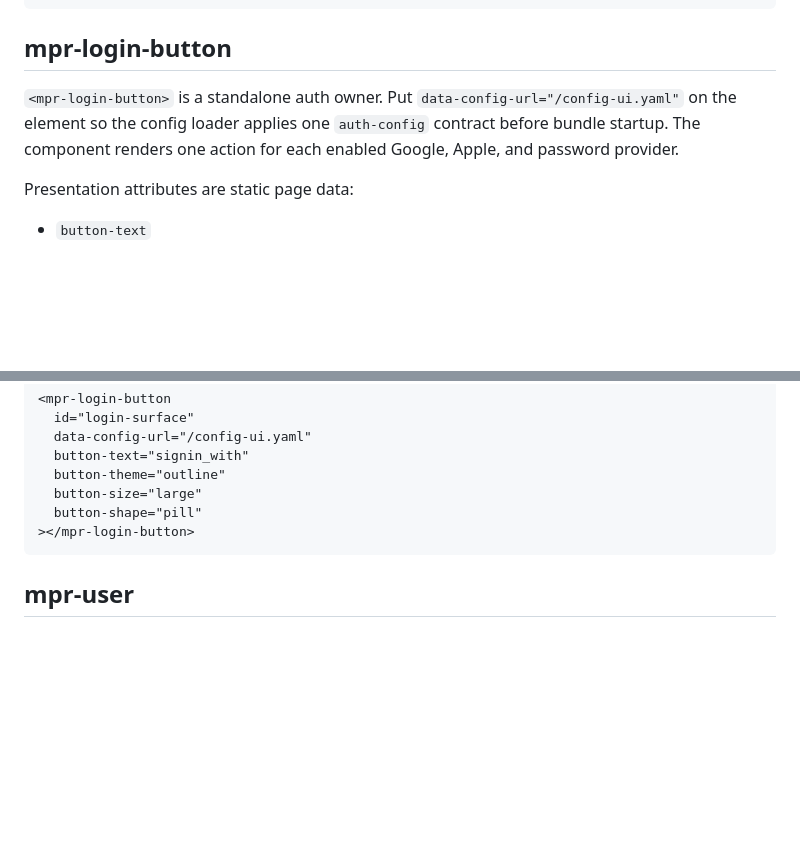
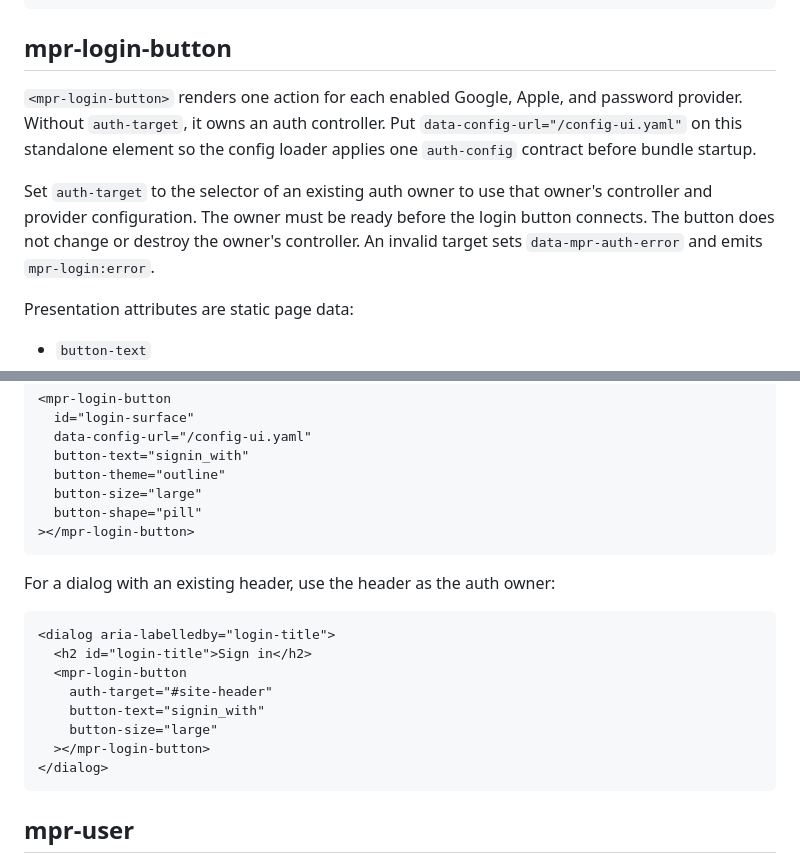
Before and after one commit to MarcoPoloResearchLab/mpr-ui, a Markdown page: docs/custom-elements.md, 2 parts joined by grey strips. Rendered like a GitHub page; blank space fills up the shorter version.

Commit message:
docs: document auth-target for mpr-login-button
- clarify standalone vs targeted controller ownership and error handling
- add dialog example reusing header as auth owner
- update integration guide for shared controller lifecycle

````diff
--- a/docs/custom-elements.md
+++ b/docs/custom-elements.md
@@ -418,7 +418,9 @@ The component emits the shared `mpr-ui:theme-change` event through the theme man
 
 ## mpr-login-button
 
-`<mpr-login-button>` is a standalone auth owner. Put `data-config-url="/config-ui.yaml"` on the element so the config loader applies one `auth-config` contract before bundle startup. The component renders one action for each enabled Google, Apple, and password provider.
+`<mpr-login-button>` renders one action for each enabled Google, Apple, and password provider. Without `auth-target`, it owns an auth controller. Put `data-config-url="/config-ui.yaml"` on this standalone element so the config loader applies one `auth-config` contract before bundle startup.
+
+Set `auth-target` to the selector of an existing auth owner to use that owner's controller and provider configuration. The owner must be ready before the login button connects. The button does not change or destroy the owner's controller. An invalid target sets `data-mpr-auth-error` and emits `mpr-login:error`.
 
 Presentation attributes are static page data:
 
@@ -438,6 +440,19 @@ It emits the shared `mpr-ui:auth:*` lifecycle and `mpr-login:error`. Password se
   button-size="large"
   button-shape="pill"
 ></mpr-login-button>
+```
+
+For a dialog with an existing header, use the header as the auth owner:
+
+```html
+<dialog aria-labelledby="login-title">
+  <h2 id="login-title">Sign in</h2>
+  <mpr-login-button
+    auth-target="#site-header"
+    button-text="signin_with"
+    button-size="large"
+  ></mpr-login-button>
+</dialog>
 ```
 
 ## mpr-user
````
Also changed, not shown: docs/integration-guide.md (+7 -1 lines).
